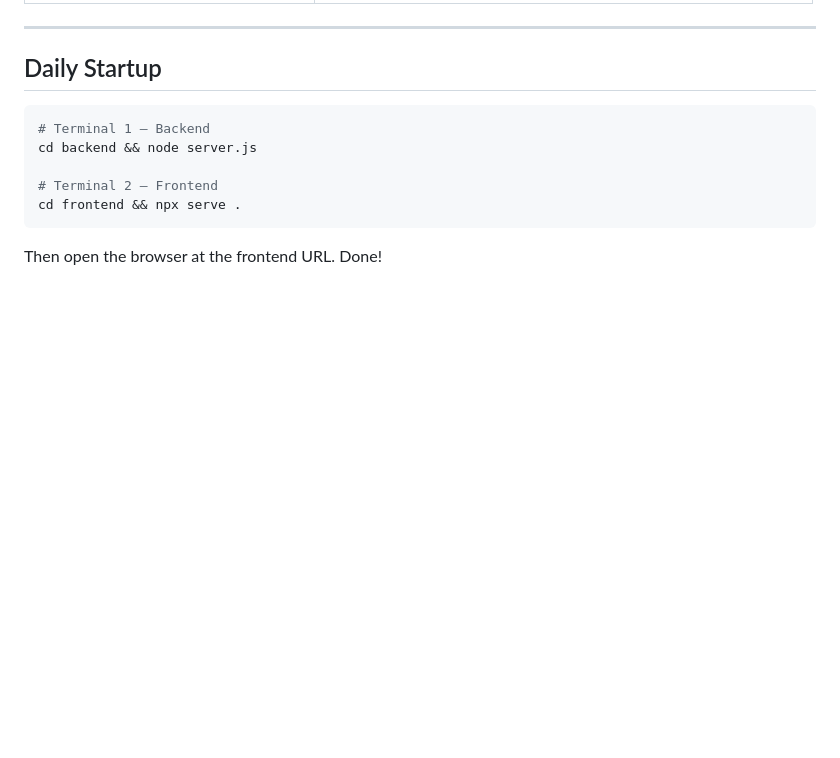
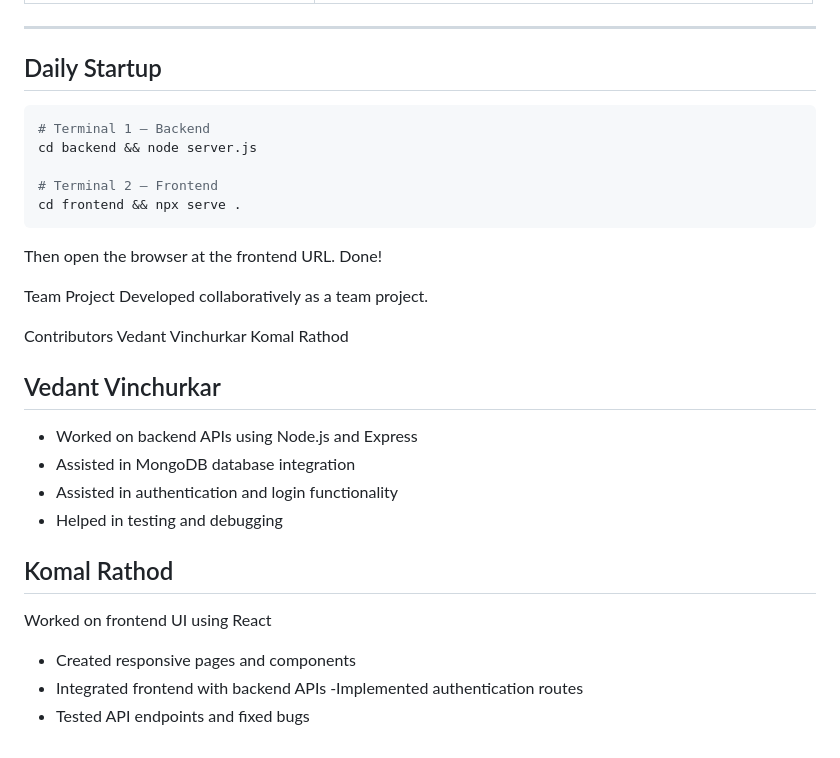
Before and after one commit to BLACKOPCODER/CodeForge-Online-Compiler, a Markdown page: README.md, the part around the change. Drawn GitHub-style; blank space fills up the shorter version.

````diff
--- a/README.md
+++ b/README.md
@@ -284,3 +284,26 @@ cd frontend && npx serve .
 ```
 
 Then open the browser at the frontend URL. Done!
+
+Team Project
+Developed collaboratively as a team project.
+
+Contributors
+Vedant Vinchurkar
+Komal Rathod
+
+## Vedant Vinchurkar
+
+- Worked on backend APIs using Node.js and Express
+- Assisted in MongoDB database integration
+- Assisted in authentication and login functionality
+- Helped in testing and debugging
+
+
+## Komal Rathod
+
+Worked on frontend UI using React
+- Created responsive pages and components
+- Integrated frontend with backend APIs
+-Implemented authentication routes
+- Tested API endpoints and fixed bugs
````
